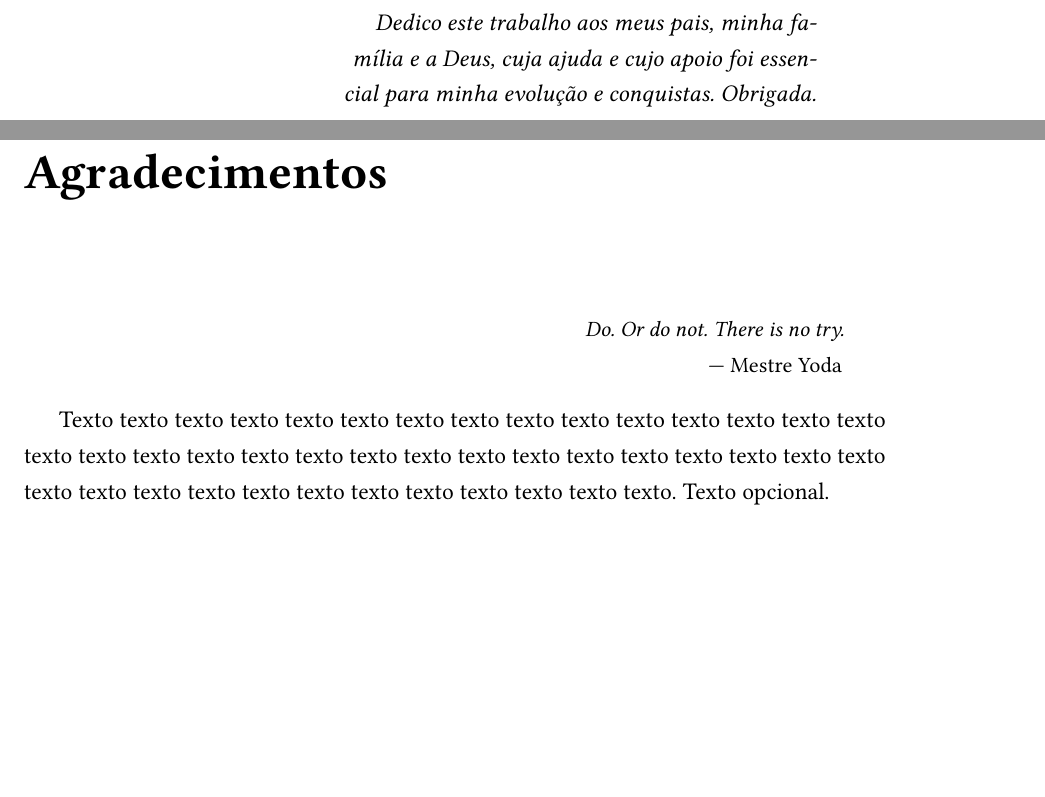
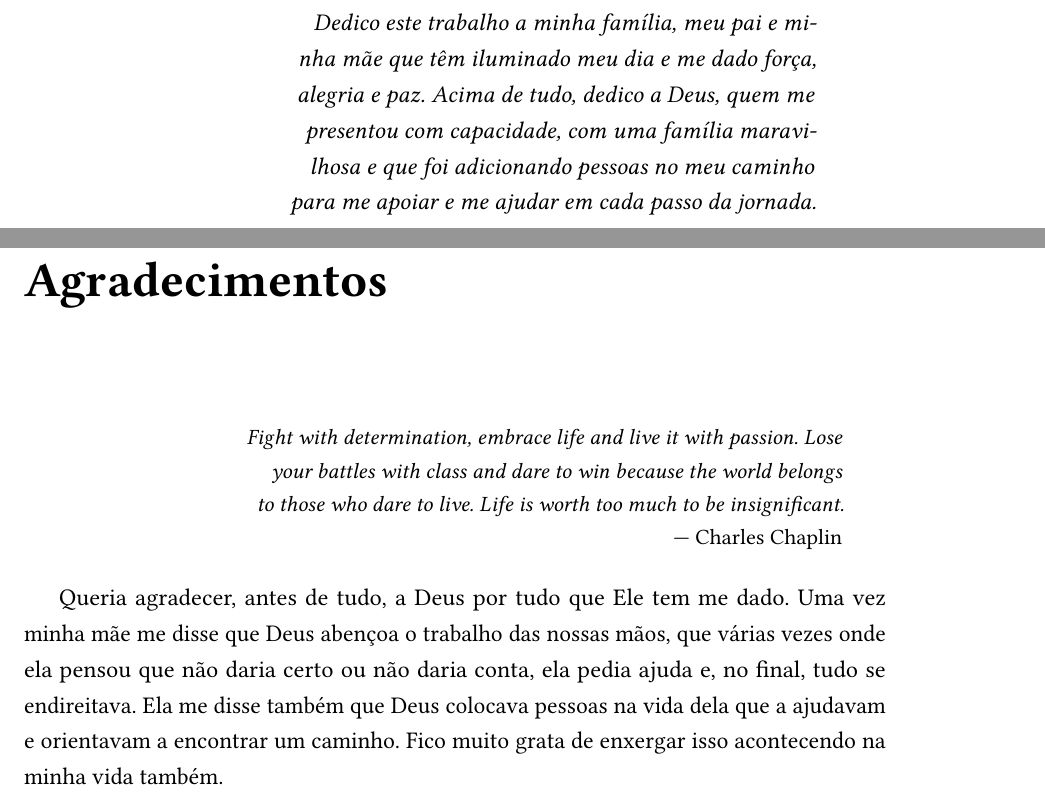
Before and after one commit to LeiteJu/TCC, a LaTeX thesis (monografia/monografia.tex): two parts of pages 3 and 5 of 47, joined at a grey line, cut at the place of the change, the shorter picture padded with empty space. The pictures show the PDF file monografia/monografia.pdf that the author committed with the source.

Commit message:
refactoring

```diff
--- a/monografia/monografia.tex
+++ b/monografia/monografia.tex
@@ -156,9 +156,12 @@
 %%%%%%%%%%%%%%%% DEDICATÓRIA, AGRADECIMENTOS, RESUMO/ABSTRACT %%%%%%%%%%%%%%%%%%
 
 \begin{dedicatoria}
-Dedico este trabalho aos meus pais, minha família e a Deus, cuja
-ajuda e cujo apoio foi essencial para minha evolução e conquistas.
-Obrigada.
+Dedico este trabalho a minha família, meu pai e minha mãe que
+têm iluminado meu dia e me dado força, alegria e paz. Acima de
+tudo, dedico a Deus, quem me presentou com capacidade, com uma
+família maravilhosa e que foi adicionando pessoas no meu caminho
+para me apoiar e me ajudar em cada passo da jornada.
+
 \end{dedicatoria}
 
 % Reinicia o contador de páginas (a próxima página recebe o número "i") para
@@ -171,12 +174,20 @@ Obrigada.
 % epígrafes em todos os capítulos. O comando "\chapter*" faz esta seção
 % não ser incluída no sumário.
 \chapter*{Agradecimentos}
-\epigrafe{Do. Or do not. There is no try.}{Mestre Yoda}
+\epigrafe{Fight with determination, embrace life and live it with
+passion. Lose your battles with class and dare to win because the
+world belongs to those who dare to live. Life is worth too much to be
+insignificant.}{Charles Chaplin}
 
-Texto texto texto texto texto texto texto texto texto texto texto texto texto
-texto texto texto texto texto texto texto texto texto texto texto texto texto
-texto texto texto texto texto texto texto texto texto texto texto texto texto
-texto texto texto texto. Texto opcional.
+Queria agradecer, antes de tudo, a Deus por tudo que Ele tem me dado.
+Uma vez minha mãe me disse que Deus abençoa o trabalho das nossas mãos,
+que várias vezes onde ela pensou que não daria certo ou não daria conta,
+ela pedia ajuda e, no final, tudo se endireitava. Ela me disse também
+que Deus colocava pessoas na vida dela que a ajudavam e orientavam a
+encontrar um caminho. Fico muito grata de enxergar isso acontecendo
+na minha vida também.
+
+
 
 \input{conteudo/resumoabstract}
 
```
Also changed, not shown: monografia/monografia.pdf, monografia/monografia.tex (2 more changed lines), 5 other files.
